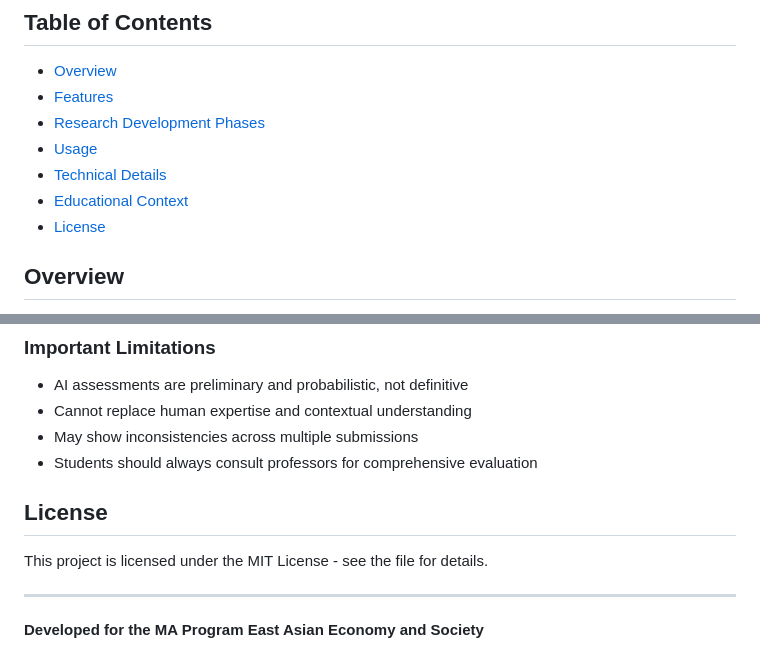
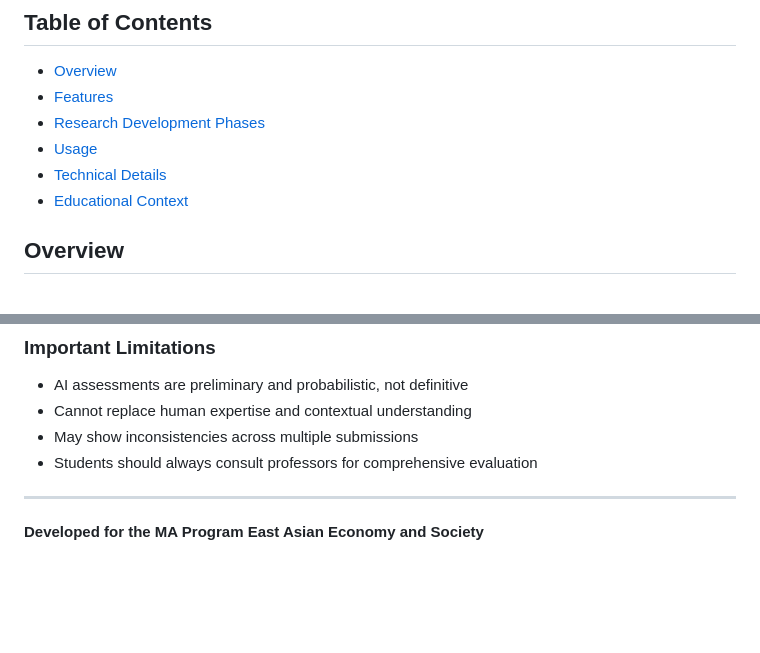
Before and after one commit to hubertecos/aiproject, a Markdown page: README.md, 2 parts joined by grey strips. GitHub-like rendering; blank space fills up the shorter version.

```diff
--- a/README.md
+++ b/README.md
@@ -15,7 +14,6 @@
 - [Usage](#usage)
 - [Technical Details](#technical-details)
 - [Educational Context](#educational-context)
-- [License](#license)
 
 ## Overview
 
@@ -173,10 +171,6 @@ The tool embodies a responsible approach to AI in education:
 - May show inconsistencies across multiple submissions
 - Students should always consult professors for comprehensive evaluation
 
-## License
-
-This project is licensed under the MIT License - see the <LICENSE> file for details.
-
 -----
 
 **Developed for the MA Program East Asian Economy and Society**
```
Also changed, not shown: other parts of README.md (+0 -1 lines).
